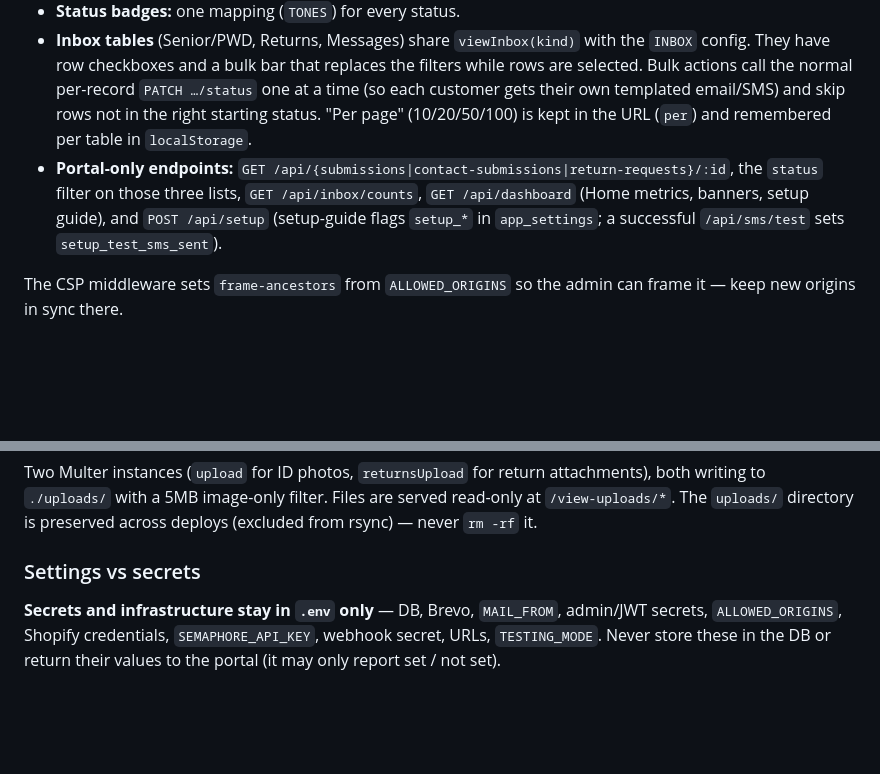
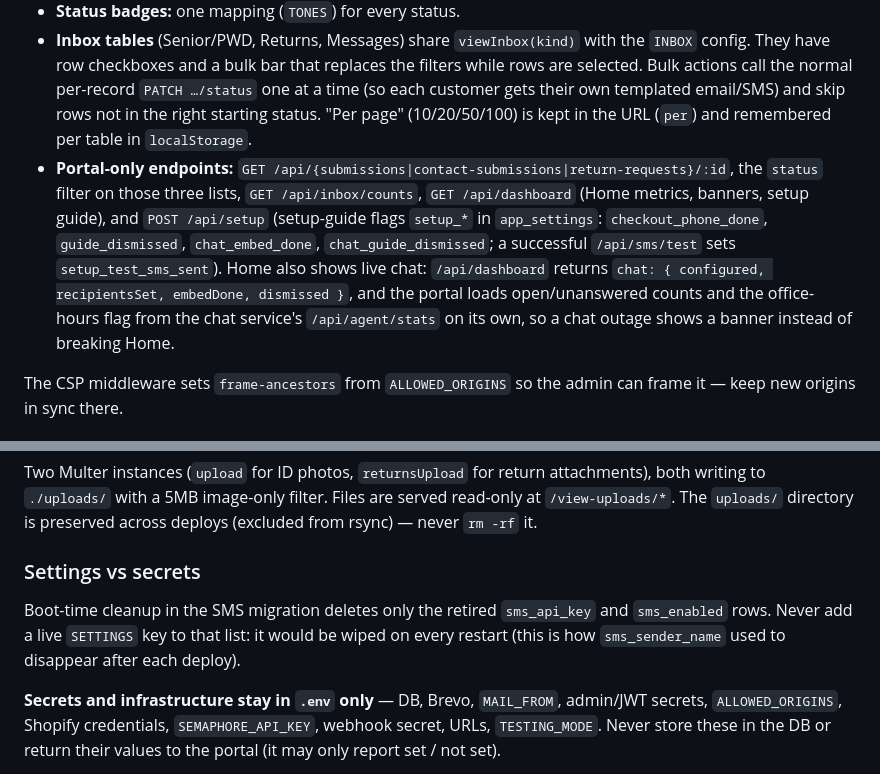
Before and after one commit to maumaun30/Mediko-Gateway-API, a Markdown page: CLAUDE.md, 2 parts joined by grey strips. GitHub-like rendering; blank space fills up the shorter version.

Commit message:
docs: Home live chat section and settings cleanup rule

```diff
--- a/CLAUDE.md
+++ b/CLAUDE.md
@@ -87,7 +87,7 @@ Admin bulk SMS under `/api/sms-blasts*` (all `requireAdmin`), a copy of the emai
 - **Auth:** calls use plain `fetch('/api/...')`; App Bridge adds the session token (see **Admin auth**). Opened outside the admin iframe, the page shows only an "Open this app from your Shopify admin" notice.
 - **Status badges:** one mapping (`TONES`) for every status.
 - **Inbox tables** (Senior/PWD, Returns, Messages) share `viewInbox(kind)` with the `INBOX` config. They have row checkboxes and a bulk bar that replaces the filters while rows are selected. Bulk actions call the normal per-record `PATCH …/status` one at a time (so each customer gets their own templated email/SMS) and skip rows not in the right starting status. "Per page" (10/20/50/100) is kept in the URL (`per`) and remembered per table in `localStorage`.
-- **Portal-only endpoints:** `GET /api/{submissions|contact-submissions|return-requests}/:id`, the `status` filter on those three lists, `GET /api/inbox/counts`, `GET /api/dashboard` (Home metrics, banners, setup guide), and `POST /api/setup` (setup-guide flags `setup_*` in `app_settings`; a successful `/api/sms/test` sets `setup_test_sms_sent`).
+- **Portal-only endpoints:** `GET /api/{submissions|contact-submissions|return-requests}/:id`, the `status` filter on those three lists, `GET /api/inbox/counts`, `GET /api/dashboard` (Home metrics, banners, setup guide), and `POST /api/setup` (setup-guide flags `setup_*` in `app_settings`: `checkout_phone_done`, `guide_dismissed`, `chat_embed_done`, `chat_guide_dismissed`; a successful `/api/sms/test` sets `setup_test_sms_sent`). Home also shows live chat: `/api/dashboard` returns `chat: { configured, recipientsSet, embedDone, dismissed }`, and the portal loads open/unanswered counts and the office-hours flag from the chat service's `/api/agent/stats` on its own, so a chat outage shows a banner instead of breaking Home.
 
 The CSP middleware sets `frame-ancestors` from `ALLOWED_ORIGINS` so the admin can frame it — keep new origins in sync there.
 
@@ -111,6 +111,8 @@ Two Multer instances (`upload` for ID photos, `returnsUpload` for return attachm
 
 ### Settings vs secrets
 
+Boot-time cleanup in the SMS migration deletes only the retired `sms_api_key` and `sms_enabled` rows. Never add a live `SETTINGS` key to that list: it would be wiped on every restart (this is how `sms_sender_name` used to disappear after each deploy).
+
 **Secrets and infrastructure stay in `.env` only** — DB, Brevo, `MAIL_FROM`, admin/JWT secrets, `ALLOWED_ORIGINS`, Shopify credentials, `SEMAPHORE_API_KEY`, webhook secret, URLs, `TESTING_MODE`. Never store these in the DB or return their values to the portal (it may only report set / not set).
 
 **Operating config lives in `app_settings`**, edited in the portal's Settings tab via `GET/PUT /api/settings`. The `SETTINGS` registry in `index.js` defines each key (type, bounds, group, label, legacy env var). Read values with `getSetting(key)` at use time — never cache them in module-level constants — so a save takes effect without a restart. Precedence: saved value → env var of the same meaning (keeps old `.env` files working) → default. To add a setting, add it to `SETTINGS`; the portal form is generated from it. Current keys: `admin_email`, `admin_cc`, `email_blast_delay_ms`, `sms_shipping_enabled`, `sms_sender_name`, `chat_alert_recipients`, `sms_blast_delay_ms`.
```
